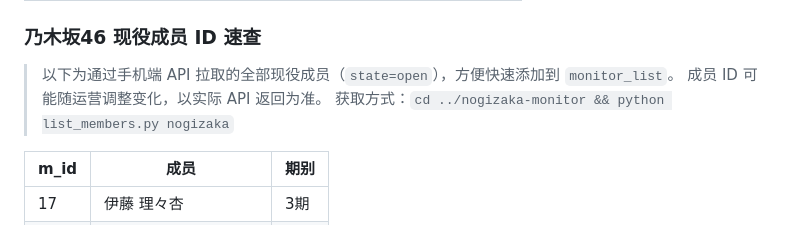
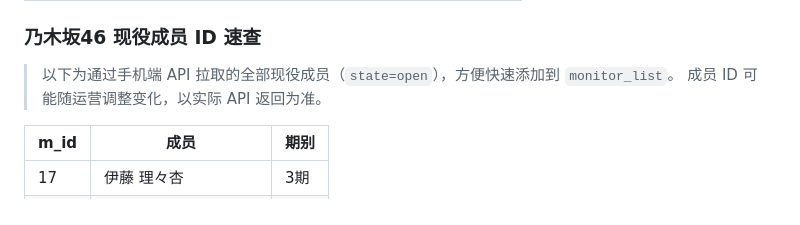
Before and after one commit to TomisatoNao/nogizaka-message-push, a Markdown page: README.md, the part around the change. Rendered like a GitHub page.

Commit message:
docs: 移除成员速查表中对外部项目的获取方式引用

```diff
--- a/README.md
+++ b/README.md
@@ -183,7 +183,6 @@ Member Message API          Gemini API            NapCat/OneBot
 
 > 以下为通过手机端 API 拉取的全部现役成员（`state=open`），方便快速添加到 `monitor_list`。
 > 成员 ID 可能随运营调整变化，以实际 API 返回为准。
-> 获取方式：`cd ../nogizaka-monitor && python list_members.py nogizaka`
 
 | m_id | 成员 | 期别 |
 |------|------|------|
```
